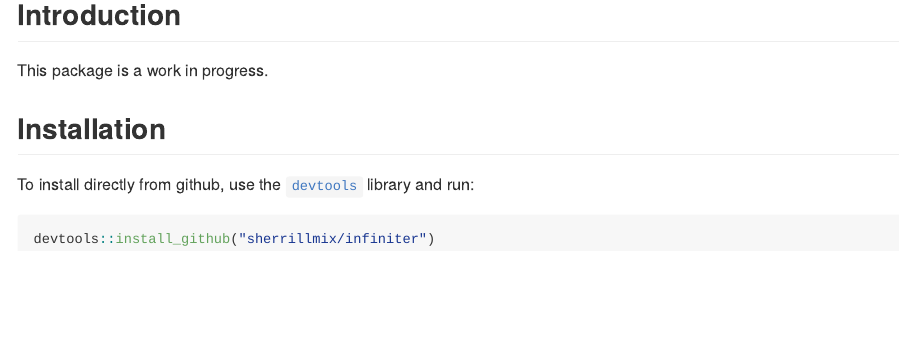
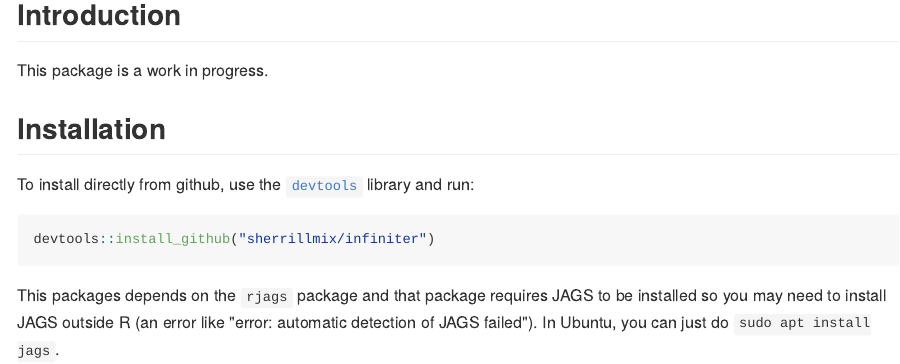
Before and after one commit to sherrillmix/infiniter, an R Markdown document (README.Rmd): the page in a window 1100 px wide, from 120 px down. The pictures show the output file README.md that the author committed with the source, drawn offline in the style of GitHub.

Commit message:
Add jags install info

````diff
--- a/README.Rmd
+++ b/README.Rmd
@@ -10,3 +10,5 @@ To install directly from github, use the [<code>devtools</code>](https://github.
 ```{r, eval=FALSE}
 devtools::install_github("sherrillmix/infiniter")
 ```
+
+This packages depends on the ``rjags`` package and that package requires JAGS to be installed so you may need to install JAGS outside R (an error like "error: automatic detection of JAGS failed"). In Ubuntu, you can just do ``sudo apt install jags``.
````
Also changed, not shown: README.md.
